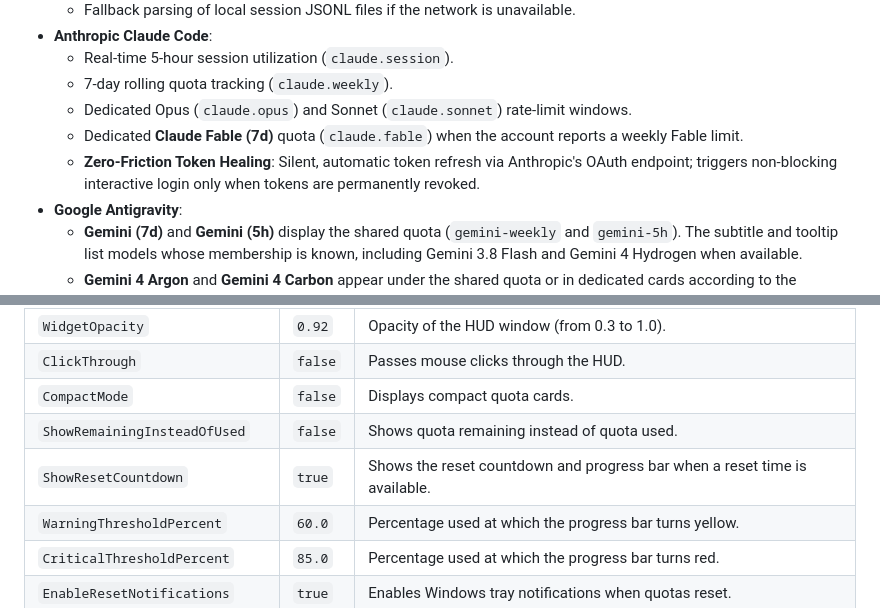
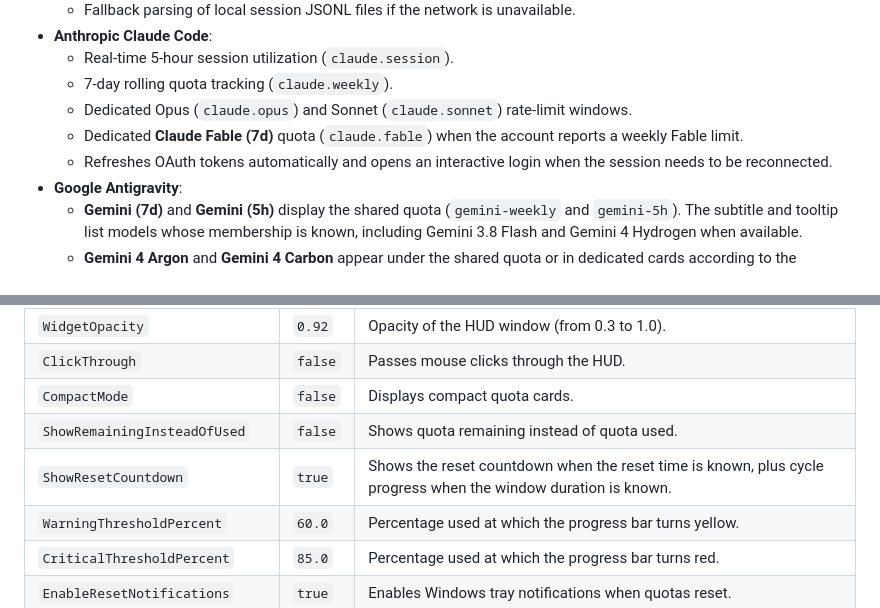
Before and after one commit to LeGustaVinho/ai-usage-tracker, a Markdown page: README.md, 2 parts joined by grey strips. Rendered like a GitHub page.

```diff
--- a/README.md
+++ b/README.md
@@ -44,7 +45,7 @@ Modern AI-assisted development tools like **OpenAI Codex / ChatGPT**, **Anthropi
   - 7-day rolling quota tracking (`claude.weekly`).
   - Dedicated Opus (`claude.opus`) and Sonnet (`claude.sonnet`) rate-limit windows.
   - Dedicated **Claude Fable (7d)** quota (`claude.fable`) when the account reports a weekly Fable limit.
-  - **Zero-Friction Token Healing**: Silent, automatic token refresh via Anthropic's OAuth endpoint; triggers non-blocking interactive login only when tokens are permanently revoked.
+  - Refreshes OAuth tokens automatically and opens an interactive login when the session needs to be reconnected.
 - **Google Antigravity**:
   - **Gemini (7d)** and **Gemini (5h)** display the shared quota (`gemini-weekly` and `gemini-5h`). The subtitle and tooltip list models whose membership is known, including Gemini 3.8 Flash and Gemini 4 Hydrogen when available.
   - **Gemini 4 Argon** and **Gemini 4 Carbon** appear under the shared quota or in dedicated cards according to the reported groups. On Google AI Pro, Argon has its own weekly quota. Each reported window has its own balance and reset.
@@ -194,7 +194,7 @@ Configuration is automatically stored in:
 | `ClickThrough` | `false` | Passes mouse clicks through the HUD. |
 | `CompactMode` | `false` | Displays compact quota cards. |
 | `ShowRemainingInsteadOfUsed` | `false` | Shows quota remaining instead of quota used. |
-| `ShowResetCountdown` | `true` | Shows the reset countdown and progress bar when a reset time is available. |
+| `ShowResetCountdown` | `true` | Shows the reset countdown when the reset time is known, plus cycle progress when the window duration is known. |
 | `WarningThresholdPercent` | `60.0` | Percentage used at which the progress bar turns yellow. |
 | `CriticalThresholdPercent` | `85.0` | Percentage used at which the progress bar turns red. |
 | `EnableResetNotifications` | `true` | Enables Windows tray notifications when quotas reset. |
```
Also changed, not shown: other parts of README.md (+13 -13 lines), assets/screenshots/hud-preview.png, assets/screenshots/tray-preview.png (added).
